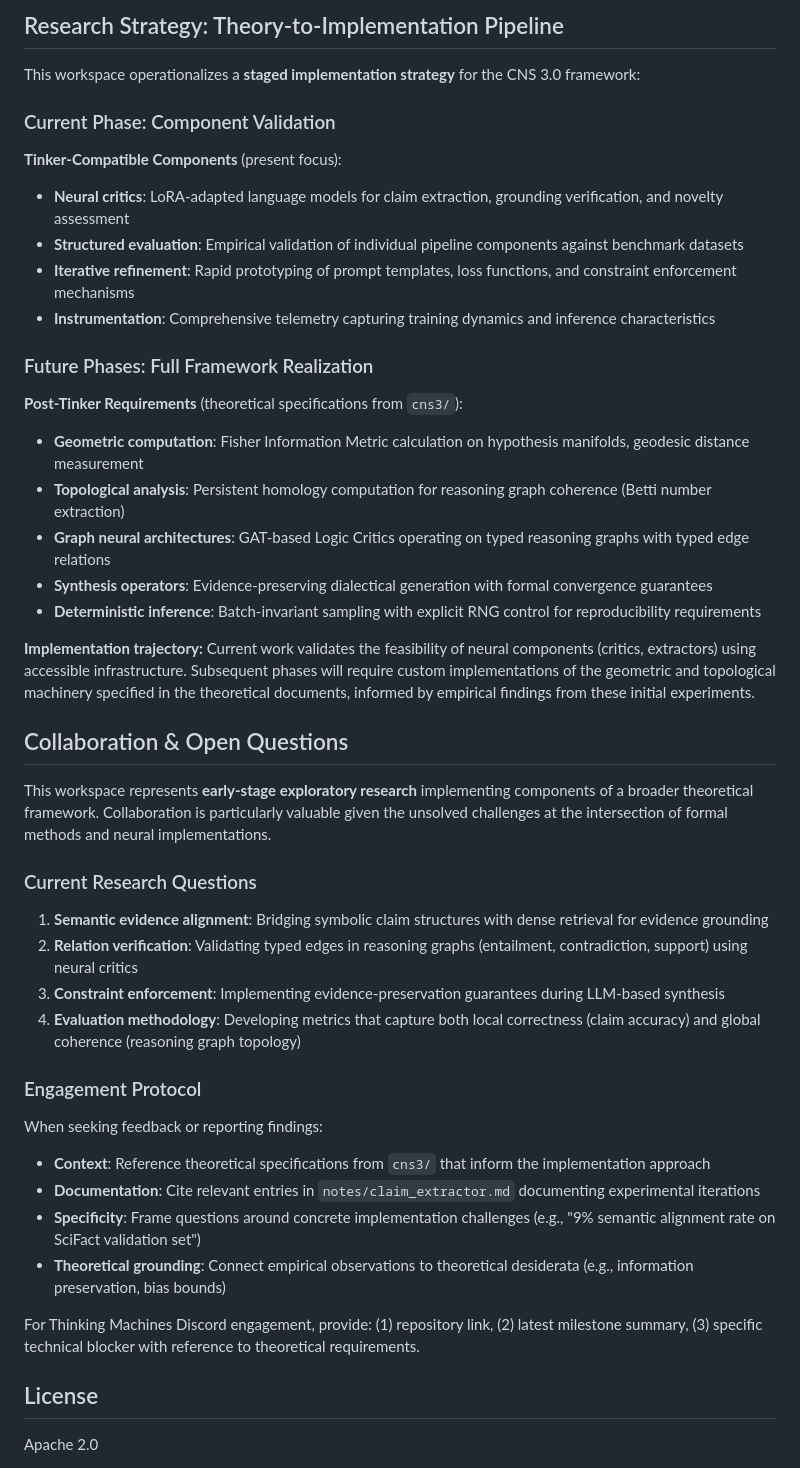
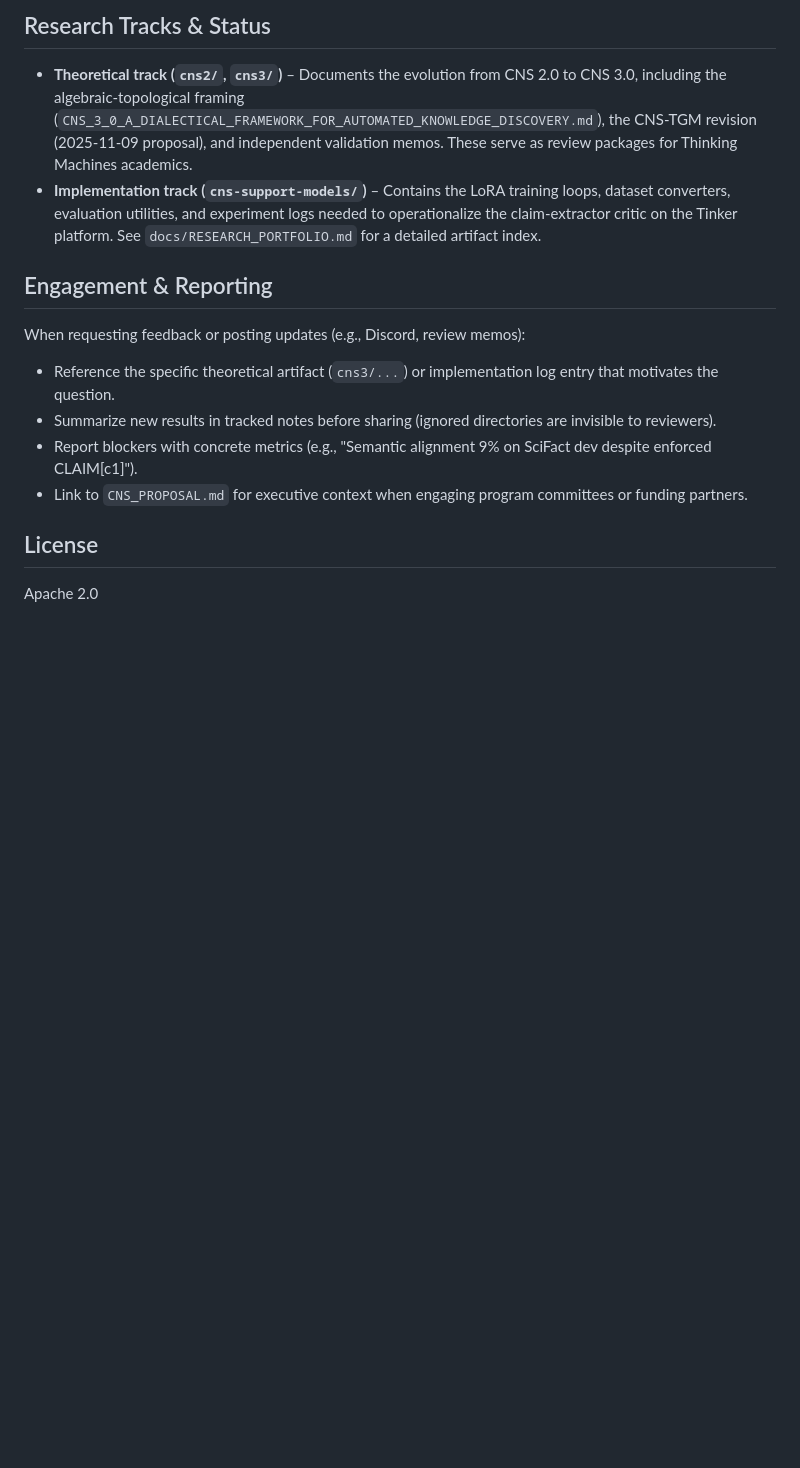
Before and after one commit to North-Shore-AI/tinkerer, a Markdown page: README.md, the part around one of its changes. Drawn GitHub-style; blank space fills up the shorter version.

```diff
--- a/README.md
+++ b/README.md
@@ -71,47 +73,16 @@ notes/                   # Research journals documenting experimental iterations
 
-## Research Strategy: Theory-to-Implementation Pipeline
+## Research Tracks & Status
 
-This workspace operationalizes a **staged implementation strategy** for the CNS 3.0 framework:
+- **Theoretical track (`cns2/`, `cns3/`)** – Documents the evolution from CNS 2.0 to CNS 3.0, including the algebraic-topological framing (`CNS_3_0_A_DIALECTICAL_FRAMEWORK_FOR_AUTOMATED_KNOWLEDGE_DISCOVERY.md`), the CNS-TGM revision (2025‑11‑09 proposal), and independent validation memos. These serve as review packages for Thinking Machines academics.
+- **Implementation track (`cns-support-models/`)** – Contains the LoRA training loops, dataset converters, evaluation utilities, and experiment logs needed to operationalize the claim-extractor critic on the Tinker platform. See `docs/RESEARCH_PORTFOLIO.md` for a detailed artifact index.
 
-### Current Phase: Component Validation
+## Engagement & Reporting
 
-**Tinker-Compatible Components** (present focus):
-  - **Neural critics**: LoRA-adapted language models for claim extraction, grounding verification, and novelty assessment
-  - **Structured evaluation**: Empirical validation of individual pipeline components against benchmark datasets
-  - **Iterative refinement**: Rapid prototyping of prompt templates, loss functions, and constraint enforcement mechanisms
-  - **Instrumentation**: Comprehensive telemetry capturing training dynamics and inference characteristics
-
-### Future Phases: Full Framework Realization
-
-**Post-Tinker Requirements** (theoretical specifications from `cns3/`):
-  - **Geometric computation**: Fisher Information Metric calculation on hypothesis manifolds, geodesic distance measurement
-  - **Topological analysis**: Persistent homology computation for reasoning graph coherence (Betti number extraction)
-  - **Graph neural architectures**: GAT-based Logic Critics operating on typed reasoning graphs with typed edge relations
-  - **Synthesis operators**: Evidence-preserving dialectical generation with formal convergence guarantees
-  - **Deterministic inference**: Batch-invariant sampling with explicit RNG control for reproducibility requirements
-
-**Implementation trajectory:** Current work validates the feasibility of neural components (critics, extractors) using accessible infrastructure. Subsequent phases will require custom implementations of the geometric and topological machinery specified in the theoretical documents, informed by empirical findings from these initial experiments.
-
-## Collaboration & Open Questions
-
-This workspace represents **early-stage exploratory research** implementing components of a broader theoretical framework. Collaboration is particularly valuable given the unsolved challenges at the intersection of formal methods and neural implementations.
-
-### Current Research Questions
-
-1. **Semantic evidence alignment**: Bridging symbolic claim structures with dense retrieval for evidence grounding
-2. **Relation verification**: Validating typed edges in reasoning graphs (entailment, contradiction, support) using neural critics
-3. **Constraint enforcement**: Implementing evidence-preservation guarantees during LLM-based synthesis
-4. **Evaluation methodology**: Developing metrics that capture both local correctness (claim accuracy) and global coherence (reasoning graph topology)
-
-### Engagement Protocol
-
-When seeking feedback or reporting findings:
-- **Context**: Reference theoretical specifications from `cns3/` that inform the implementation approach
-- **Documentation**: Cite relevant entries in `notes/claim_extractor.md` documenting experimental iterations
-- **Specificity**: Frame questions around concrete implementation challenges (e.g., "9% semantic alignment rate on SciFact validation set")
-- **Theoretical grounding**: Connect empirical observations to theoretical desiderata (e.g., information preservation, bias bounds)
-
-For Thinking Machines Discord engagement, provide: (1) repository link, (2) latest milestone summary, (3) specific technical blocker with reference to theoretical requirements.
+When requesting feedback or posting updates (e.g., Discord, review memos):
+- Reference the specific theoretical artifact (`cns3/...`) or implementation log entry that motivates the question.
+- Summarize new results in tracked notes before sharing (ignored directories are invisible to reviewers).
+- Report blockers with concrete metrics (e.g., "Semantic alignment 9% on SciFact dev despite enforced CLAIM[c1]").
+- Link to `CNS_PROPOSAL.md` for executive context when engaging program committees or funding partners.
 
 ## License
 
```
Also changed, not shown: other parts of README.md (+30 -28 lines), CNS_PROPOSAL.md (+57 -81 lines), docs/RESEARCH_PORTFOLIO.md (added, +55 -0 lines).
